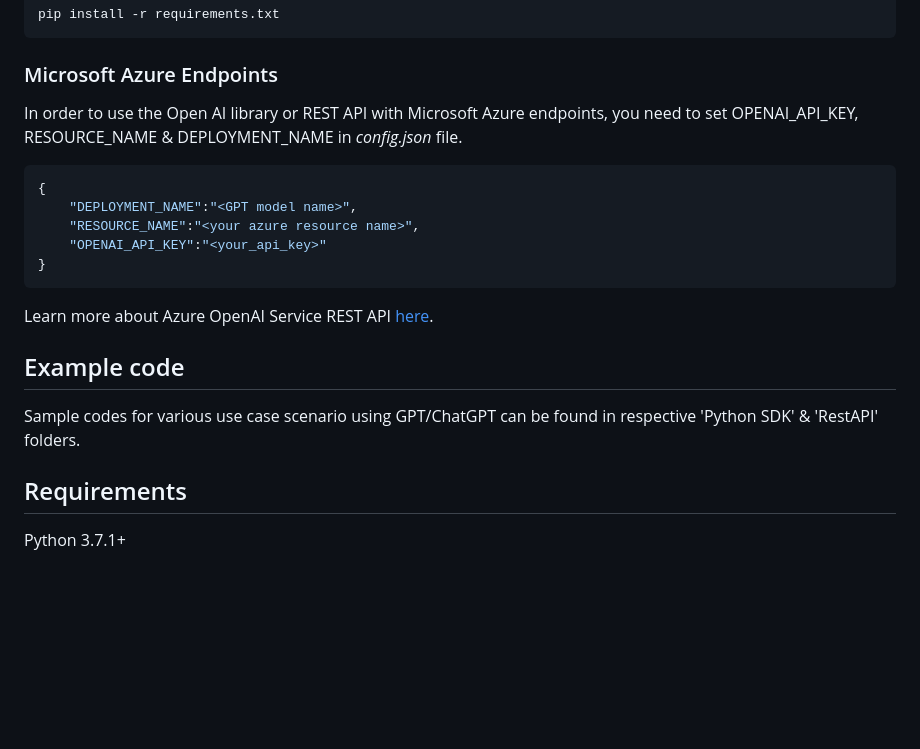
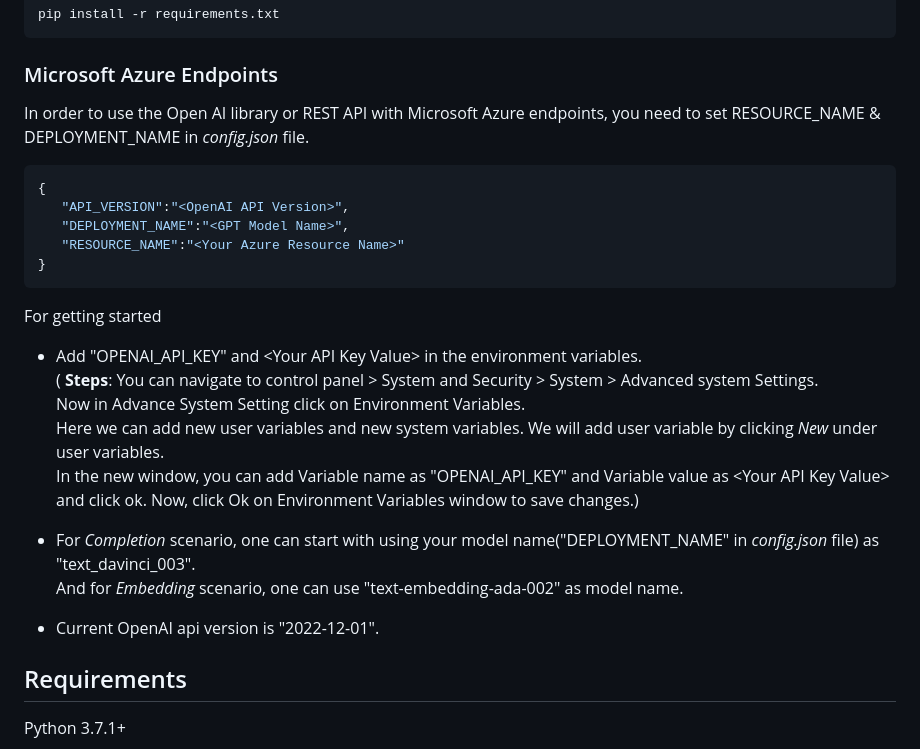
Before and after one commit to Azure/openai-samples, a Markdown page: README.md, the part around the change. GitHub-like rendering; blank space fills up the shorter version.

````diff
--- a/README.md
+++ b/README.md
@@ -37,20 +37,27 @@ pip install -r requirements.txt
 ```
 
 ### Microsoft Azure Endpoints
-In order to use the Open AI library or REST API with Microsoft Azure endpoints, you need to set OPENAI_API_KEY, RESOURCE_NAME & DEPLOYMENT_NAME in _config.json_ file.
+In order to use the Open AI library or REST API with Microsoft Azure endpoints, you need to set RESOURCE_NAME & DEPLOYMENT_NAME in _config.json_ file.
 
 ```js
 {
-    "DEPLOYMENT_NAME":"<GPT model name>",
-    "RESOURCE_NAME":"<your azure resource name>",
-    "OPENAI_API_KEY":"<your_api_key>"
+   "API_VERSION":"<OpenAI API Version>",
+   "DEPLOYMENT_NAME":"<GPT Model Name>",
+   "RESOURCE_NAME":"<Your Azure Resource Name>"
 }
 ```
 
-Learn more about Azure OpenAI Service REST API [here](https://learn.microsoft.com/en-us/azure/cognitive-services/openai/reference).
+For getting started
+- Add "OPENAI_API_KEY" and \<Your API Key Value\> in the environment variables.<br>
+( **Steps**: You can navigate to control panel > System and Security > System > Advanced system Settings. <br>
+Now in Advance System Setting click on Environment Variables. <br>
+Here we can add new user variables and new system variables. We will add user variable by clicking _New_ under user variables. <br> In the new window, you can add Variable name as "OPENAI_API_KEY" and Variable value as \<Your API Key Value\> and click ok.
+Now, click Ok on Environment Variables window to save changes.)
 
-## Example code
-Sample codes for various use case scenario using GPT/ChatGPT can be found in respective 'Python SDK' & 'RestAPI' folders.
+- For _Completion_ scenario, one can start with using your model name("DEPLOYMENT_NAME" in _config.json_ file) as "text_davinci_003". <br>
+And for _Embedding_ scenario, one can use "text-embedding-ada-002" as model name.
+- Current OpenAI api version is "2022-12-01".
+
 
 
 ## Requirements
````
